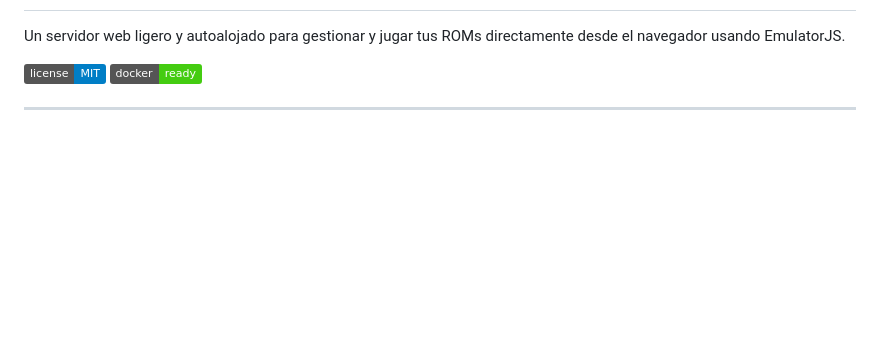
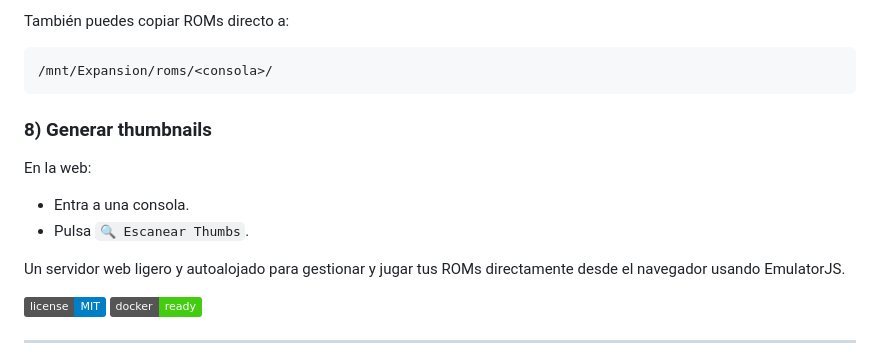
Before and after one commit to kroryan/rom-server, a Markdown page: README.md, the part around the change printed below. Drawn GitHub-style; badges without logos; blank space fills up the shorter version.

````diff
--- a/README.md
+++ b/README.md
@@ -2,3 +80,13 @@
+También puedes copiar ROMs directo a:
+```
+/mnt/Expansion/roms/<consola>/
+```
+
+### 8) Generar thumbnails
+
+En la web:
+- Entra a una consola.
+- Pulsa `🔍 Escanear Thumbs`.
 
 Un servidor web ligero y autoalojado para gestionar y jugar tus ROMs directamente desde el navegador usando EmulatorJS.
 
````
Also changed, not shown: other parts of README.md (+78 -0 lines).
